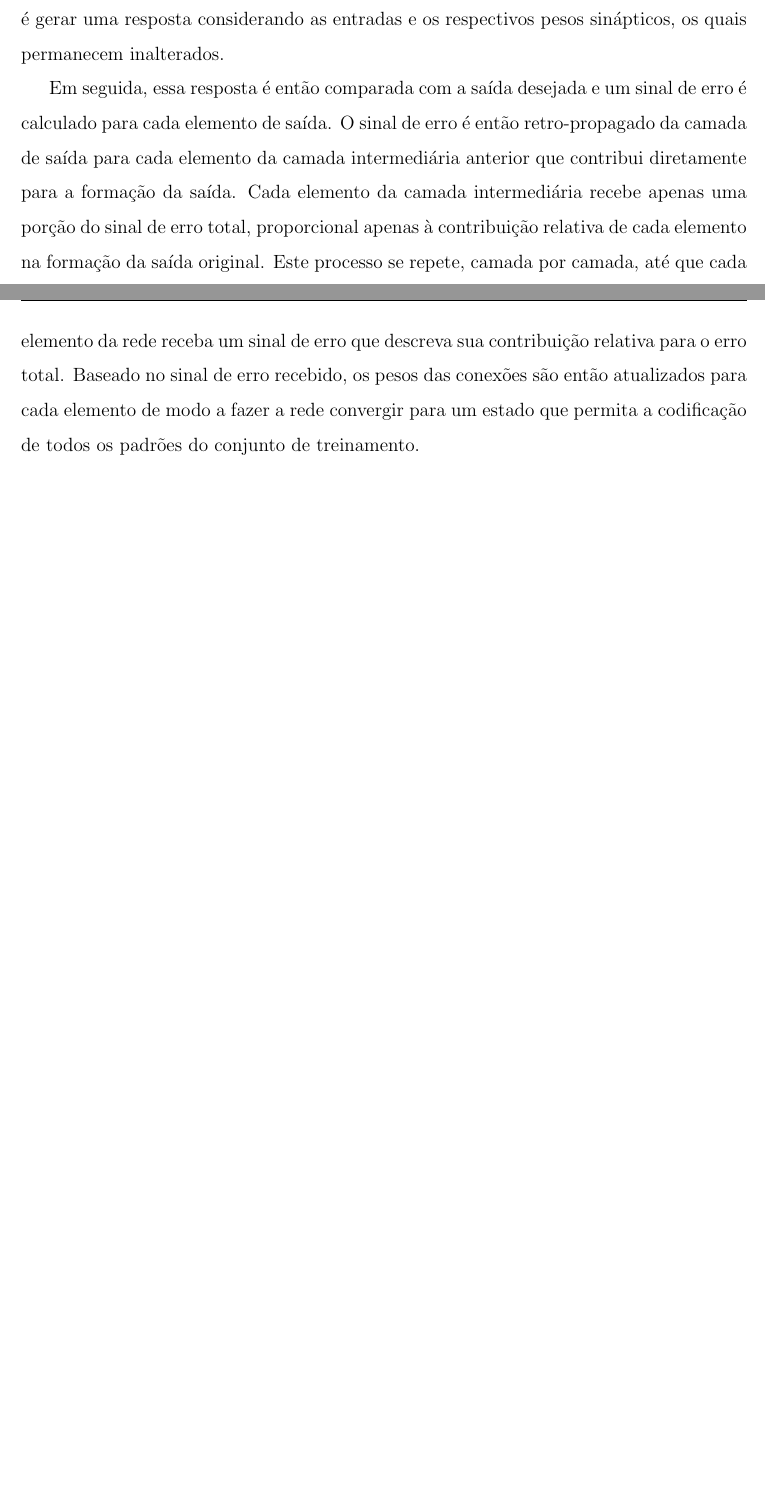
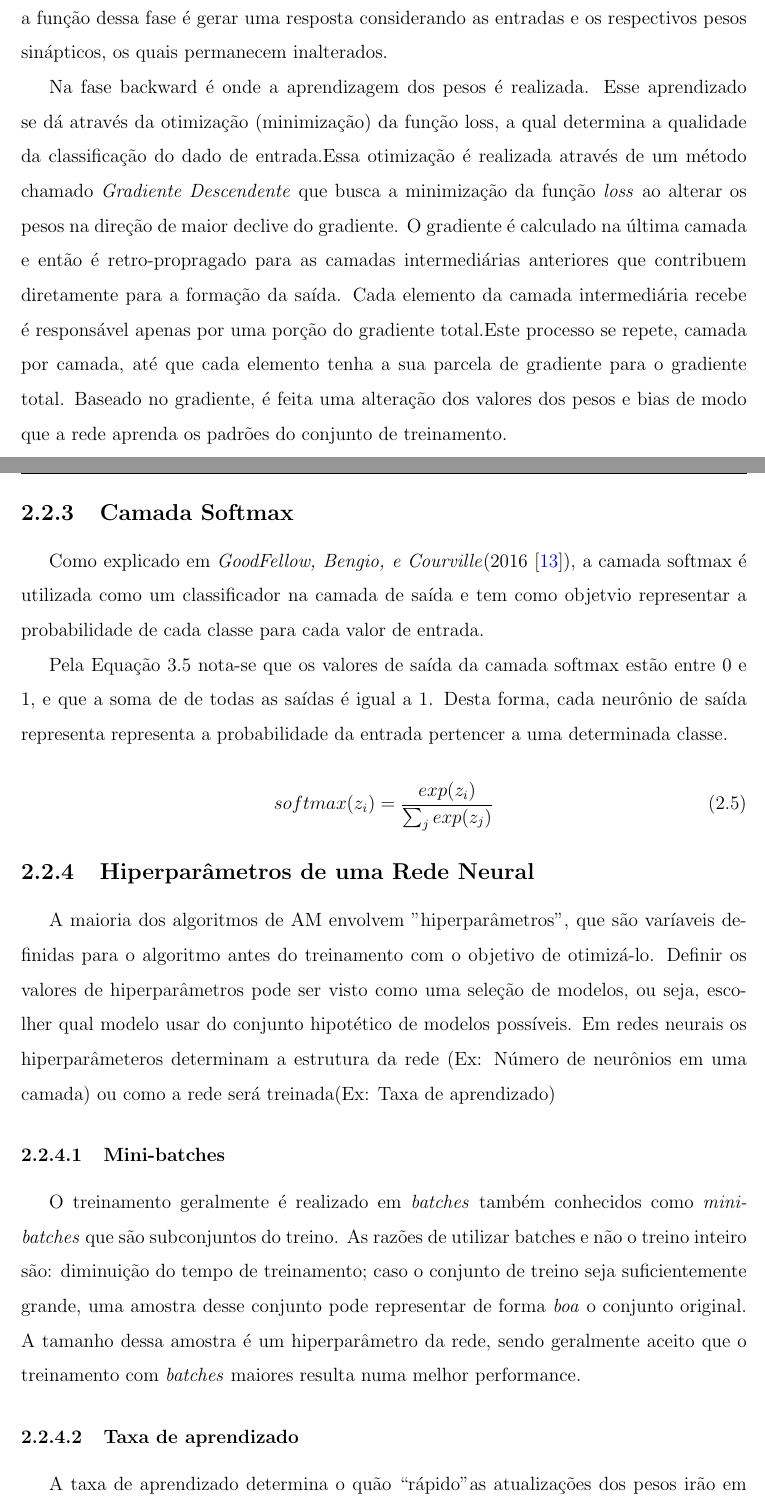
Before and after one commit to Clemilton/tcc-ufam, a LaTeX thesis (main_tcc.tex, which reads parte2_textuais/cap2_fundamentacao.tex): two parts of pages 26 and 27 of 76 before the commit and two parts of pages 27 and 28 of 78 after it, joined at a grey line, cut so that both start at the same text, the shorter picture padded with empty space. Compiled offline with pdfLaTeX.

Commit message:
referencial hiperparametros mlp

```diff
--- a/parte2_textuais/cap2_fundamentacao.tex
+++ b/parte2_textuais/cap2_fundamentacao.tex
@@ -115,9 +133,34 @@ O Perceptron multicamadas(\textit{Multi-Layer Perceptron - MLP}) é uma generali
 	\label{fig-mlp}
 \end{figure}
 
-Em 1986, \textit{Rumelhart, Hinton e Williams} \cite{hinton1986} desenvolveram o algoritmo \textit{backpropagation}, que permite treinar uma MLP. Este método é composto pelas fases \textit{forward} e \textit{backward}.O objetivo do backpropagation é otimizar os pesos para que a rede neural possa aprender a mapear corretamente as entradas para as saídas. A primeira fase é a ``propragação adiante'' (forward), onde as entradas inseridas na rede se propagam entre as camadas, uma a uma, até a produção das respectivas saídas, portanto a função dessa fase é gerar uma resposta considerando as entradas e os respectivos pesos sinápticos, os quais permanecem inalterados.
+Em 1986, \textit{Rumelhart, Hinton e Williams} \cite{hinton1986} desenvolveram o algoritmo \textit{backpropagation}, que utiliza o gradiente descendente para treinar uma MLP. Este método é composto pelas fases \textit{forward} e \textit{backward}.O objetivo do backpropagation é otimizar os pesos para que a rede neural possa aprender a mapear corretamente as entradas para as saídas. A primeira fase é a ``propragação adiante'' (forward), onde as entradas inseridas na rede se propagam entre as camadas, uma a uma, até a produção das respectivas saídas, portanto a função dessa fase é gerar uma resposta considerando as entradas e os respectivos pesos sinápticos, os quais permanecem inalterados.
 
-Em seguida, essa resposta é então comparada com a saída desejada e um sinal de erro é calculado para cada elemento de saída. O sinal de erro é então retro-propagado da camada de saída para cada elemento da camada intermediária anterior que contribui diretamente para a formação da saída. Cada elemento da camada intermediária recebe apenas uma porção do sinal de erro total, proporcional apenas à contribuição relativa de cada elemento na formação da saída original. Este processo se repete, camada por camada, até que cada elemento da rede receba um sinal de erro que descreva sua contribuição relativa para o erro total. Baseado no sinal de erro recebido, os pesos das conexões são então atualizados para cada elemento de modo a fazer a rede convergir para um estado que permita a codificação de todos os padrões do conjunto de treinamento.
+Na fase backward é onde a aprendizagem dos pesos é realizada. Esse aprendizado se dá através da otimização (minimização) da função loss, a qual determina a qualidade da classificação do dado de entrada.Essa otimização é realizada através de um método chamado \textit{Gradiente Descendente} que busca a minimização da função \textit{loss} ao alterar os pesos na direção de maior declive do gradiente. O gradiente é calculado na última camada e então é retro-propragado para as camadas intermediárias anteriores que contribuem diretamente para a formação da saída. Cada elemento da camada intermediária recebe é responsável apenas por uma porção do gradiente total.Este processo se repete, camada por camada, até que cada elemento tenha a sua parcela de gradiente para o gradiente total. Baseado no gradiente, é feita uma alteração dos valores dos pesos e bias de modo que a rede aprenda os padrões do conjunto de treinamento.
+
+
+
+\subsection{Camada Softmax}
+
+Como explicado em \textit{GoodFellow, Bengio, e Courville}(2016 \cite{Goodfellow2016}), a camada softmax é utilizada como um classificador na camada de saída e tem como objetvio representar a probabilidade de cada classe para cada valor de entrada.
+
+Pela Equação 3.5 nota-se que os valores de saída da camada softmax estão entre 0 e 1, e que a soma de de todas as saídas é igual a 1. Desta forma, cada neurônio de saída representa representa a probabilidade da entrada pertencer a uma determinada classe.
+
+\begin{equation}
+softmax(z_i) = \frac{exp(z_i)}{\sum_{j}^{} exp(z_j)}
+\end{equation}
+
+
+\subsection{Hiperparâmetros de uma Rede Neural}
+A maioria dos algoritmos de AM envolvem "hiperparâmetros", que são varíaveis definidas para o algoritmo antes do treinamento com o objetivo de otimizá-lo. Definir os valores de hiperparâmetros pode ser visto como uma seleção de modelos, ou seja, escolher qual modelo usar do conjunto hipotético de modelos possíveis. Em redes neurais os hiperparâmeteros determinam a estrutura da rede (Ex: Número de neurônios em uma camada) ou como a rede será treinada(Ex: Taxa de aprendizado)
+
+\subsubsection{Mini-batches}
+O treinamento geralmente é realizado em \textit{batches} também conhecidos como \textit{mini-batches} que são subconjuntos do treino. As razões de utilizar batches e não o treino inteiro são: diminuição do tempo de treinamento; caso o conjunto de treino seja suficientemente grande, uma amostra desse conjunto pode representar de forma \textit{boa} o conjunto original. A tamanho dessa amostra é um hiperparâmetro da rede, sendo geralmente aceito que o treinamento com \textit{batches} maiores resulta numa melhor performance.
+
+\subsubsection{Taxa de aprendizado}
+A taxa de aprendizado  determina o quão ``rápido" as atualizações dos pesos irão em direção do gradiente. Se a taxa de aprendizado for muito pequena, o modelo convergirá muito lentamente; Se a taxa de aprendizado for muito grande, o modelo irá divergir.
+
+
+
 
 \section{Séries Temporais}
 
```
Also changed, not shown: referencias.bib (+9 -0 lines), main_tcc.bbl, pasta1_figuras/one-hot.png (added), parte2_textuais/cap2_fundamentacao.tex (18 more changed lines), 12 other files.
